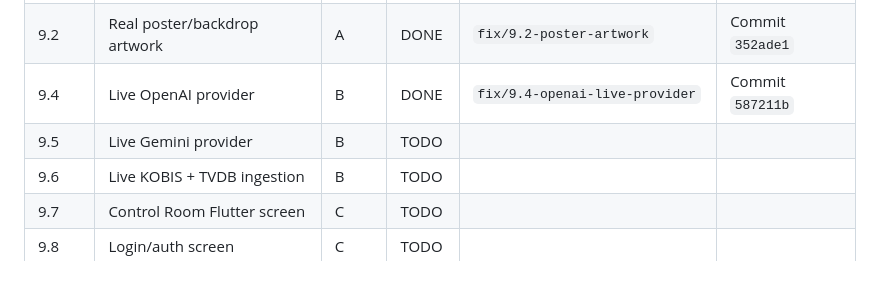
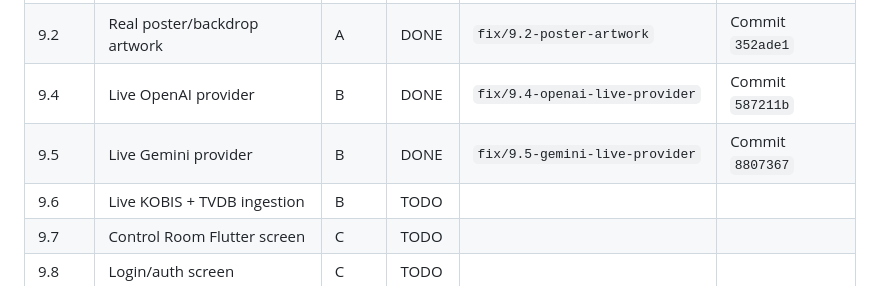
Before and after one commit to MannDangrechiya/CineVault, a Markdown page: ANTIGRAVITY_FIX_PLAN.md, the part around the change. GitHub-like rendering.

Commit message:
docs: update Phase 9.5 status to DONE in ANTIGRAVITY_FIX_PLAN.md

```diff
--- a/ANTIGRAVITY_FIX_PLAN.md
+++ b/ANTIGRAVITY_FIX_PLAN.md
@@ -475,7 +475,7 @@ Antigravity (or whichever agent executes a phase) should manage GitHub itself, n
 | 9.1 | API contract year/country fix | A | DONE | `fix/9.1-api-contract-year-country` | Commit `7d663c5` |
 | 9.2 | Real poster/backdrop artwork | A | DONE | `fix/9.2-poster-artwork` | Commit `352ade1` |
 | 9.4 | Live OpenAI provider | B | DONE | `fix/9.4-openai-live-provider` | Commit `587211b` |
-| 9.5 | Live Gemini provider | B | TODO | | |
+| 9.5 | Live Gemini provider | B | DONE | `fix/9.5-gemini-live-provider` | Commit `8807367` |
 | 9.6 | Live KOBIS + TVDB ingestion | B | TODO | | |
 | 9.7 | Control Room Flutter screen | C | TODO | | |
 | 9.8 | Login/auth screen | C | TODO | | |
```
